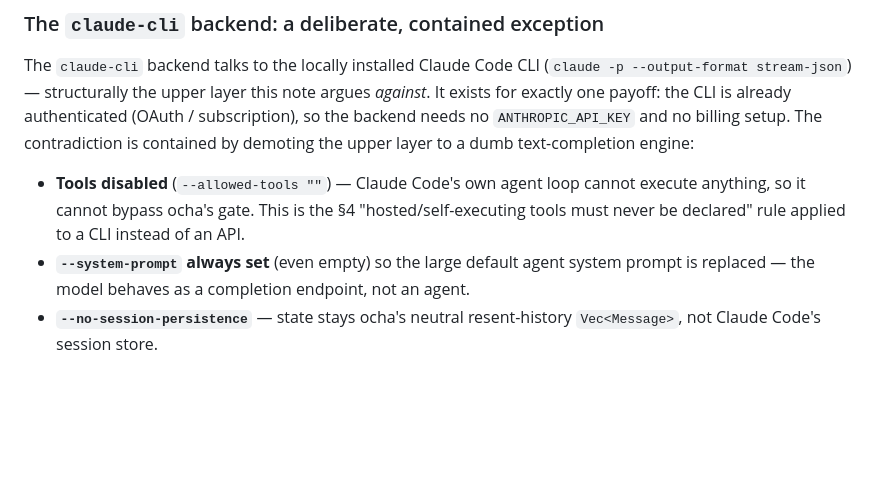
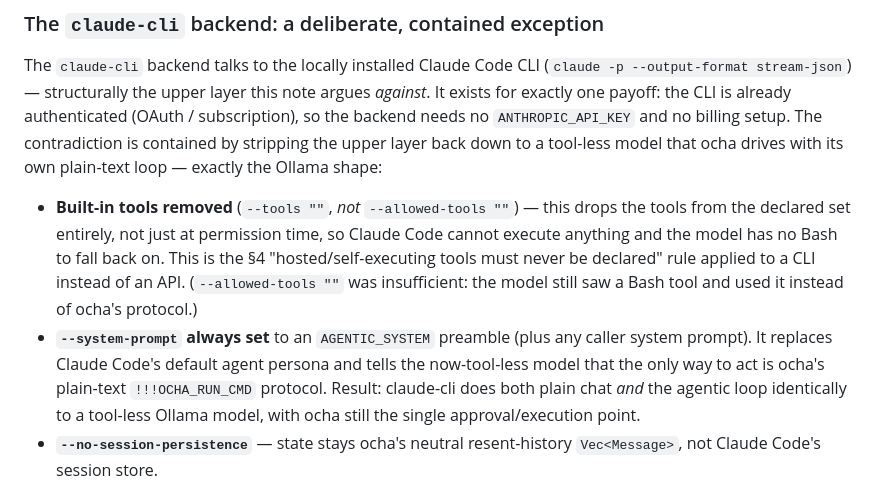
Before and after one commit to hikalium/ocha, a Markdown page: docs/llm-interface-layering-and-common-abstraction.md, the part around the change. Rendered like a GitHub page; blank space fills up the shorter version.

```diff
--- a/docs/llm-interface-layering-and-common-abstraction.md
+++ b/docs/llm-interface-layering-and-common-abstraction.md
@@ -166,15 +166,22 @@ The `claude-cli` backend talks to the locally installed Claude Code CLI
 this note argues *against*. It exists for exactly one payoff: the CLI is
 already authenticated (OAuth / subscription), so the backend needs no
 `ANTHROPIC_API_KEY` and no billing setup. The contradiction is contained
-by demoting the upper layer to a dumb text-completion engine:
+by stripping the upper layer back down to a tool-less model that ocha
+drives with its own plain-text loop — exactly the Ollama shape:
 
-- **Tools disabled** (`--allowed-tools ""`) — Claude Code's own agent
-  loop cannot execute anything, so it cannot bypass ocha's gate. This is
-  the §4 "hosted/self-executing tools must never be declared" rule
-  applied to a CLI instead of an API.
-- **`--system-prompt` always set** (even empty) so the large default
-  agent system prompt is replaced — the model behaves as a completion
-  endpoint, not an agent.
+- **Built-in tools removed** (`--tools ""`, *not* `--allowed-tools ""`)
+  — this drops the tools from the declared set entirely, not just at
+  permission time, so Claude Code cannot execute anything and the model
+  has no Bash to fall back on. This is the §4 "hosted/self-executing
+  tools must never be declared" rule applied to a CLI instead of an API.
+  (`--allowed-tools ""` was insufficient: the model still saw a Bash
+  tool and used it instead of ocha's protocol.)
+- **`--system-prompt` always set** to an `AGENTIC_SYSTEM` preamble (plus
+  any caller system prompt). It replaces Claude Code's default agent
+  persona and tells the now-tool-less model that the only way to act is
+  ocha's plain-text `!!!OCHA_RUN_CMD` protocol. Result: claude-cli does
+  both plain chat *and* the agentic loop identically to a tool-less
+  Ollama model, with ocha still the single approval/execution point.
 - **`--no-session-persistence`** — state stays ocha's neutral
   resent-history `Vec<Message>`, not Claude Code's session store.
 
```
Also changed, not shown: README.md (+16 -17 lines).
